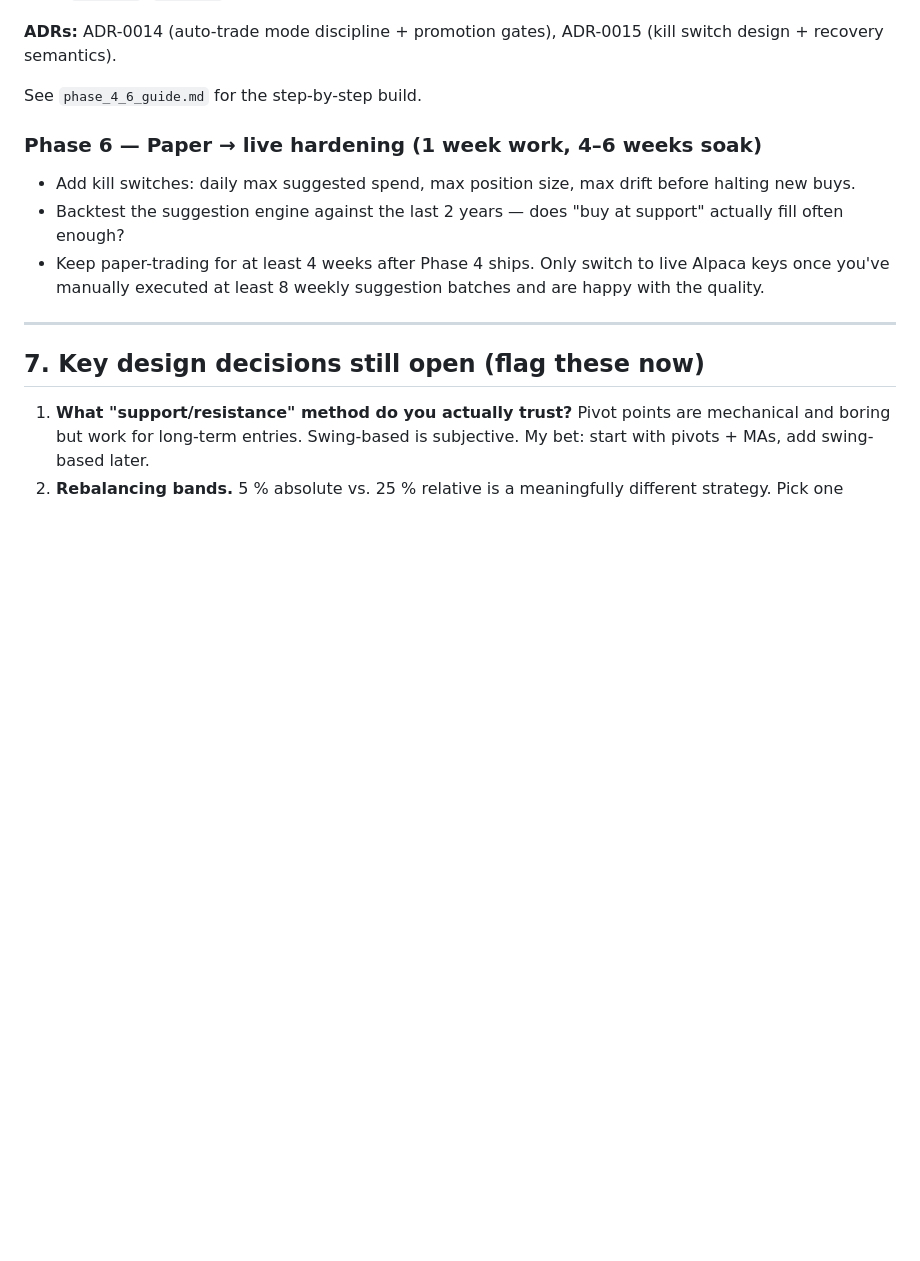
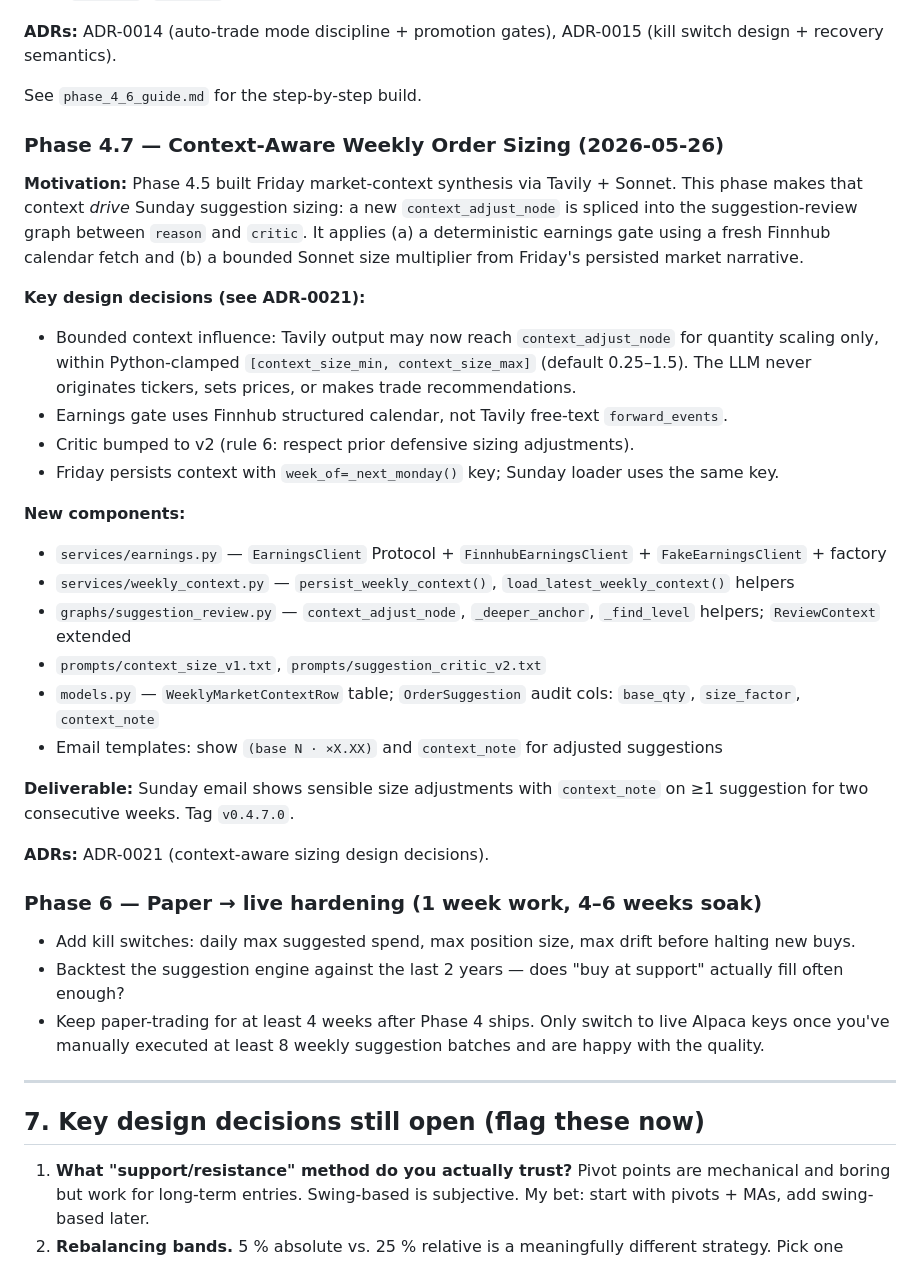
Before and after one commit to sunjiajing0815/me_invest_paper, a Markdown page: product_plan.md, the part around the change. Drawn GitHub-style; blank space fills up the shorter version.

Commit message:
docs(4.7): ADR-0021, CLAUDE.md gotchas + env vars, product_plan.md Phase 4.7
Co-Authored-By: Claude Sonnet 4.6 <noreply@anthropic.com>

```diff
--- a/product_plan.md
+++ b/product_plan.md
@@ -398,6 +398,28 @@ Each promotion is a deliberate admin command (not a config edit), logged to `aut
 
 See `phase_4_6_guide.md` for the step-by-step build.
 
+### Phase 4.7 — Context-Aware Weekly Order Sizing (2026-05-26)
+
+**Motivation:** Phase 4.5 built Friday market-context synthesis via Tavily + Sonnet. This phase makes that context *drive* Sunday suggestion sizing: a new `context_adjust_node` is spliced into the suggestion-review graph between `reason` and `critic`. It applies (a) a deterministic earnings gate using a fresh Finnhub calendar fetch and (b) a bounded Sonnet size multiplier from Friday's persisted market narrative.
+
+**Key design decisions (see ADR-0021):**
+- Bounded context influence: Tavily output may now reach `context_adjust_node` for quantity scaling only, within Python-clamped `[context_size_min, context_size_max]` (default 0.25–1.5). The LLM never originates tickers, sets prices, or makes trade recommendations.
+- Earnings gate uses Finnhub structured calendar, not Tavily free-text `forward_events`.
+- Critic bumped to v2 (rule 6: respect prior defensive sizing adjustments).
+- Friday persists context with `week_of=_next_monday()` key; Sunday loader uses the same key.
+
+**New components:**
+- `services/earnings.py` — `EarningsClient` Protocol + `FinnhubEarningsClient` + `FakeEarningsClient` + factory
+- `services/weekly_context.py` — `persist_weekly_context()`, `load_latest_weekly_context()` helpers
+- `graphs/suggestion_review.py` — `context_adjust_node`, `_deeper_anchor`, `_find_level` helpers; `ReviewContext` extended
+- `prompts/context_size_v1.txt`, `prompts/suggestion_critic_v2.txt`
+- `models.py` — `WeeklyMarketContextRow` table; `OrderSuggestion` audit cols: `base_qty`, `size_factor`, `context_note`
+- Email templates: show `(base N · ×X.XX)` and `context_note` for adjusted suggestions
+
+**Deliverable:** Sunday email shows sensible size adjustments with `context_note` on ≥1 suggestion for two consecutive weeks. Tag `v0.4.7.0`.
+
+**ADRs:** ADR-0021 (context-aware sizing design decisions).
+
 ### Phase 6 — Paper → live hardening (1 week work, 4–6 weeks soak)
 - Add kill switches: daily max suggested spend, max position size, max drift before halting new buys.
 - Backtest the suggestion engine against the last 2 years — does "buy at support" actually fill often enough?
```
Also changed, not shown: CLAUDE.md (+6 -1 lines), docs/adr/0021-context-aware-order-sizing.md (added, +39 -0 lines).
